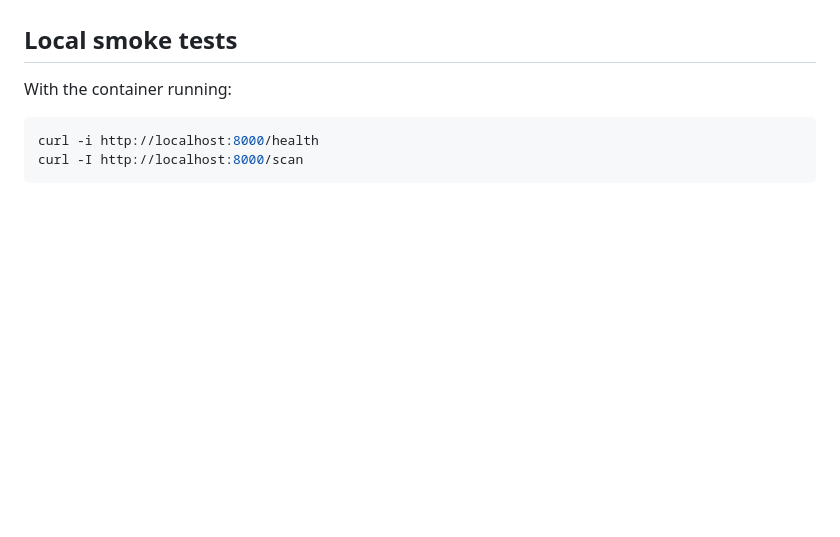
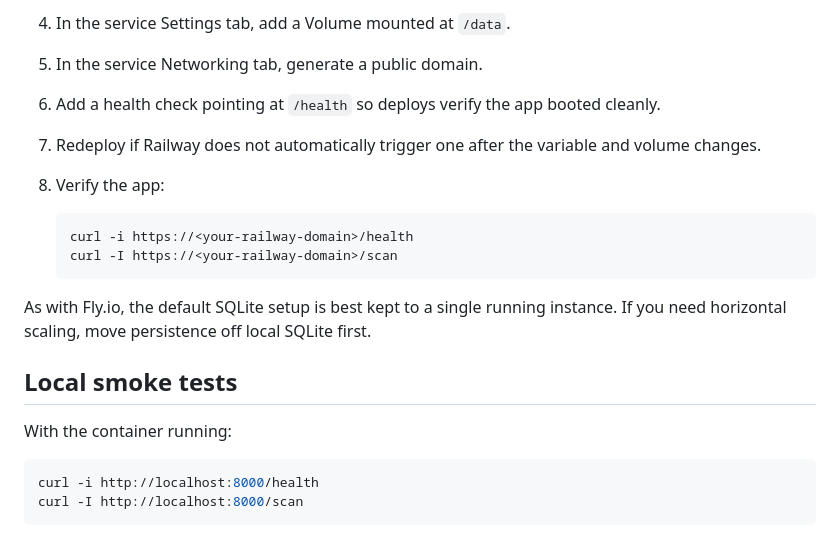
Before and after one commit to mityda/ClauseKeeper, a Markdown page: docs/SELF_HOSTING.md, the part around one of its changes. Drawn GitHub-style; blank space fills up the shorter version.

````diff
--- a/docs/SELF_HOSTING.md
+++ b/docs/SELF_HOSTING.md
@@ -122,3 +197,16 @@ When `STRIPE_SECRET_KEY` is set, `/subscribe` creates real Stripe Checkout Sessi
+4. In the service Settings tab, add a Volume mounted at `/data`.
+5. In the service Networking tab, generate a public domain.
+6. Add a health check pointing at `/health` so deploys verify the app booted cleanly.
+7. Redeploy if Railway does not automatically trigger one after the variable and volume changes.
+8. Verify the app:
+
+   ```bash
+   curl -i https://<your-railway-domain>/health
+   curl -I https://<your-railway-domain>/scan
+   ```
+
+As with Fly.io, the default SQLite setup is best kept to a single running instance. If you need horizontal scaling, move persistence off local SQLite first.
+
 ## Local smoke tests
 
 With the container running:
````
Also changed, not shown: other parts of docs/SELF_HOSTING.md (+75 -0 lines).
